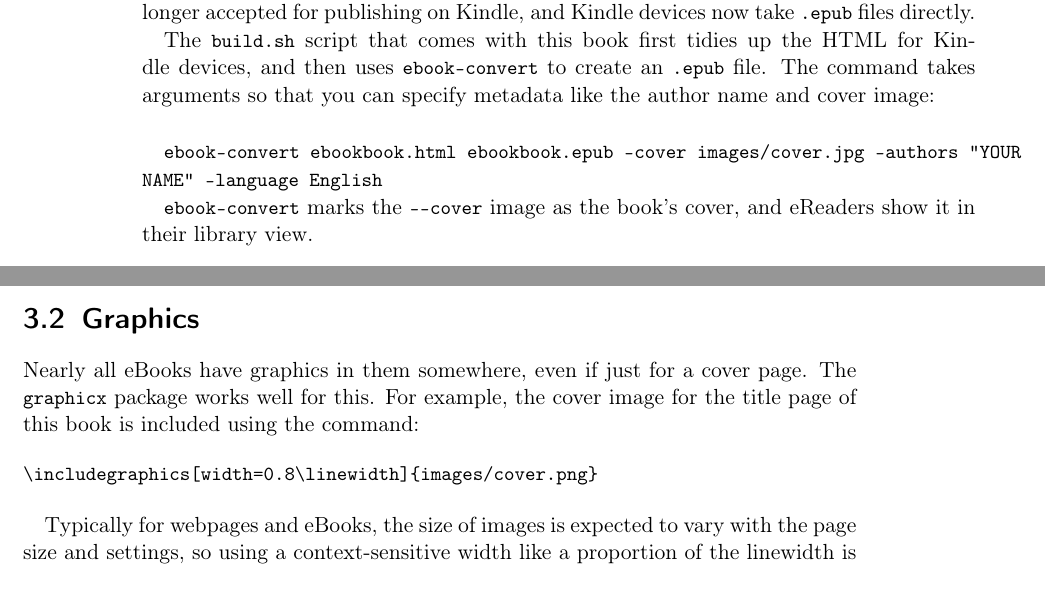
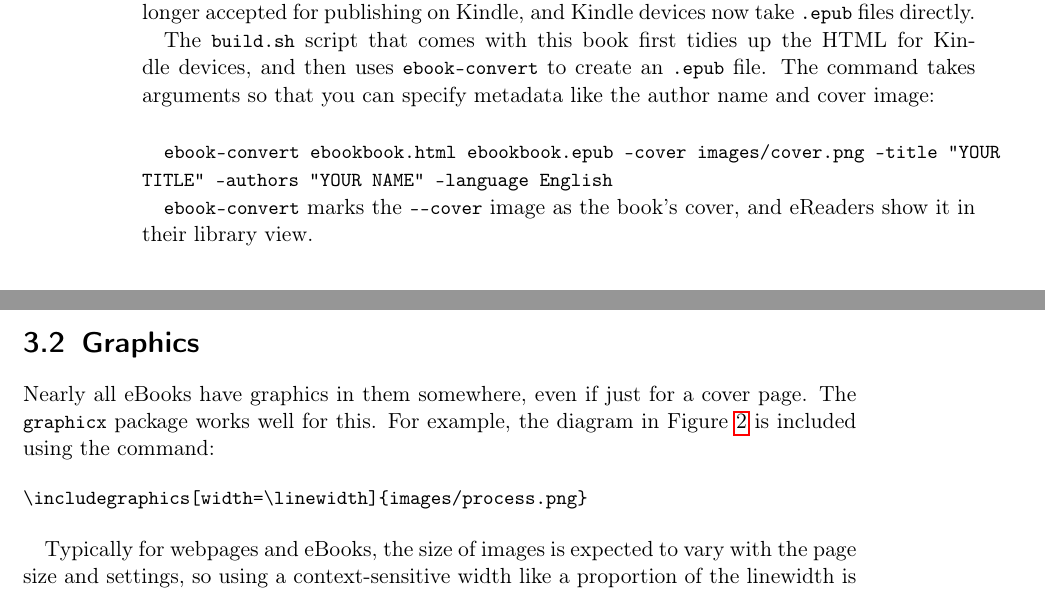
Before and after one commit to dwiddows/ebookbook, a LaTeX thesis (ebookbook.tex, which reads chapters/end_to_end.tex, chapters/typesetting_topics.tex): two parts of pages 10 and 15 of 29, joined at a grey line, cut so that both start at the same text. Compiled offline with pdfLaTeX.

```diff
--- a/chapters/end_to_end.tex
+++ b/chapters/end_to_end.tex
@@ -148,7 +148,7 @@
 arguments so that you can specify metadata like the author name
 and cover image:
 
-{\flushleft \quad \smalltt{ebook-convert ebookbook.html ebookbook.epub --cover images/cover.jpg --authors "YOUR NAME" --language English}}
+{\flushleft \quad \smalltt{ebook-convert ebookbook.html ebookbook.epub --cover images/cover.png --title "YOUR TITLE" --authors "YOUR NAME" --language English}}
 
 \smalltt{ebook-convert} marks the \sverb|--cover| image as the book's cover,
 and eReaders show it in their library view.
--- a/chapters/typesetting_topics.tex
+++ b/chapters/typesetting_topics.tex
@@ -32,10 +32,10 @@
 
 Nearly all eBooks have graphics in them somewhere, even if just for a cover page.
 The \smalltt{graphicx} package works well for this.
-For example, the cover image for the title page of this book is included using the command:
+For example, the diagram in Figure \ref{fig:pipeline} is included using the command:
 
 \begin{Verbatim}[fontsize=\small]
-\includegraphics[width=0.8\linewidth]{images/cover.png}
+\includegraphics[width=\linewidth]{images/process.png}
 \end{Verbatim}
 
 Typically for webpages and eBooks, the size of images is expected to vary with the page size and settings,
```
Also changed, not shown: cover_page.tex (+1 -5 lines), images/cover.jpg (deleted), images/cover.png, chapters/end_to_end.tex (4 more changed lines), 1 other file.
